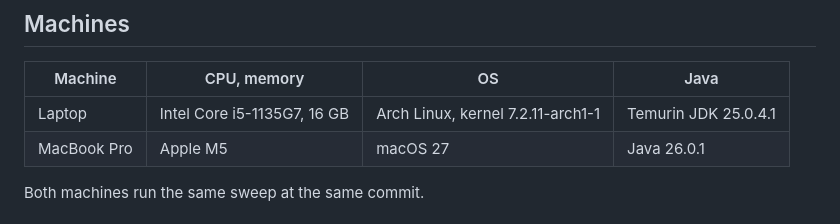
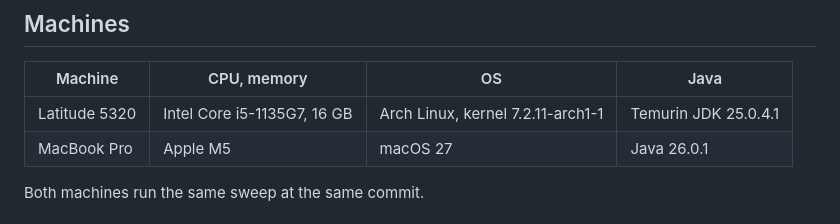
Before and after one commit to marekjoukl/datasys-engine-agrofert, a Markdown page: docs/experiment-design.md, the part around the change. Drawn GitHub-style.

```diff
--- a/docs/experiment-design.md
+++ b/docs/experiment-design.md
@@ -38,7 +38,7 @@ statement=SELECT table=trips rowsOut=10000 partitionsRead=11 partitionsPruned=87
 
 | Machine | CPU, memory | OS | Java |
 |---|---|---|---|
-| Laptop | Intel Core i5-1135G7, 16 GB | Arch Linux, kernel 7.2.11-arch1-1 | Temurin JDK 25.0.4.1 |
+| Latitude 5320 | Intel Core i5-1135G7, 16 GB | Arch Linux, kernel 7.2.11-arch1-1 | Temurin JDK 25.0.4.1 |
 | MacBook Pro | Apple M5 | macOS 27 | Java 26.0.1 |
 
 Both machines run the same sweep at the same commit.
```
Also changed, not shown: docs/experiment-results.md (added, +20 -0 lines), docs/results/latitude-5320/figure-1-partitions-read.png (added), docs/results/latitude-5320/figure-2-query-time.png (added), 5 other files.
